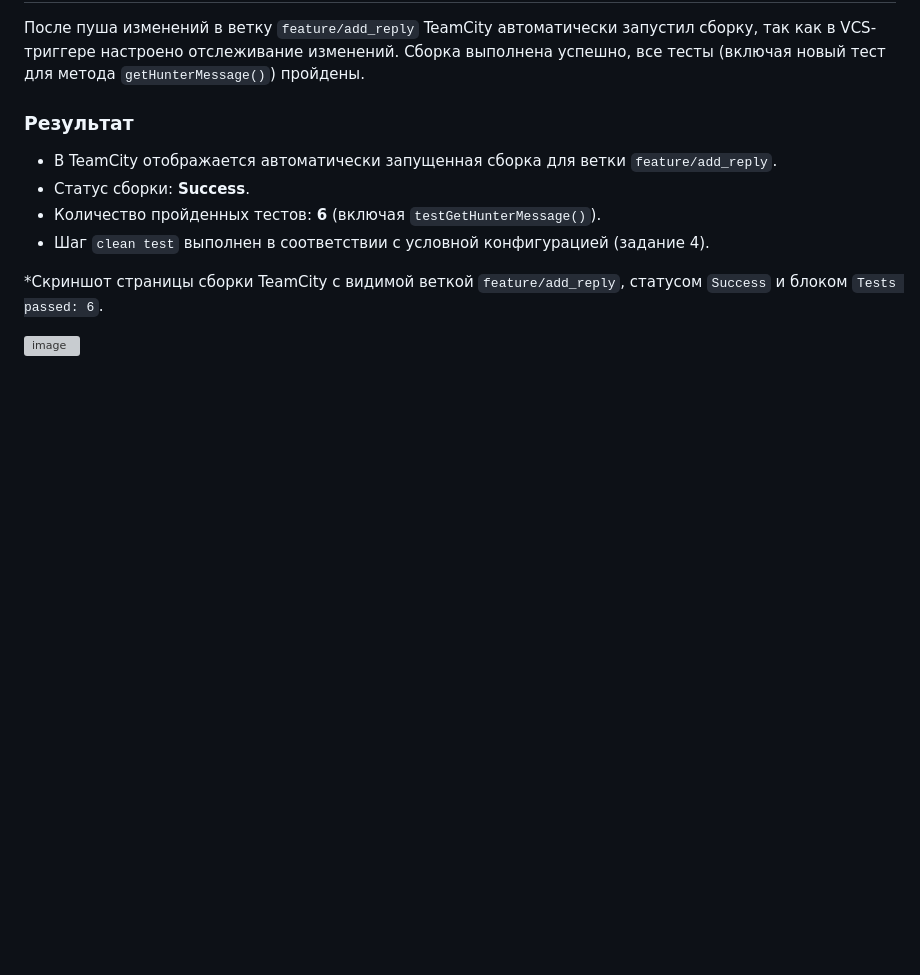
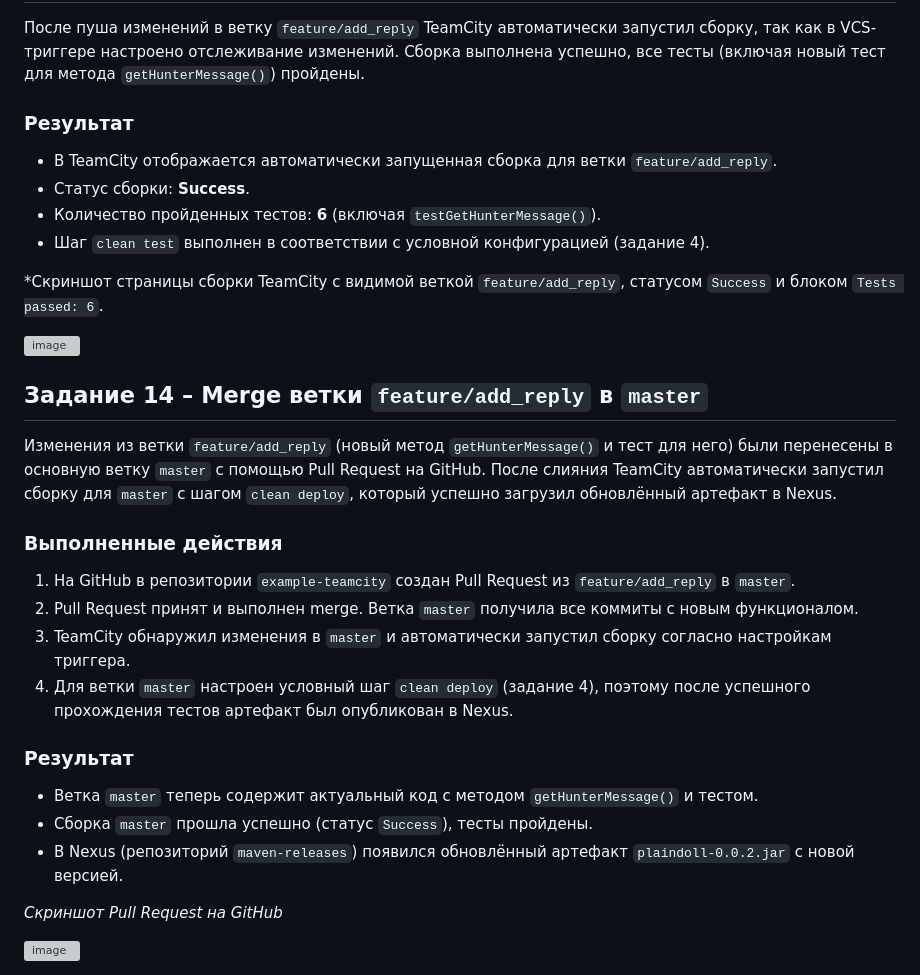
Before and after one commit to MustWay-byte/Netology_DevOps_HomeWork, a Markdown page: 09-ci-05-teamcity/README.md, the part around the change. GitHub-like rendering; blank space fills up the shorter version; grey boxes are pictures that could not be loaded.

```diff
--- a/09-ci-05-teamcity/README.md
+++ b/09-ci-05-teamcity/README.md
@@ -232,3 +232,24 @@ public void testGetHunterMessage() {
 *Скриншот страницы сборки TeamCity с видимой веткой `feature/add_reply`, статусом `Success` и блоком `Tests passed: 6`.
 
 <img width="1842" height="459" alt="image" src="https://github.com/user-attachments/assets/e2199df1-b50d-47cd-9066-0c193624ac0d" />
+
+## Задание 14 – Merge ветки `feature/add_reply` в `master`
+
+Изменения из ветки `feature/add_reply` (новый метод `getHunterMessage()` и тест для него) были перенесены в основную ветку `master` с помощью Pull Request на GitHub. После слияния TeamCity автоматически запустил сборку для `master` с шагом `clean deploy`, который успешно загрузил обновлённый артефакт в Nexus.
+
+### Выполненные действия
+
+1. На GitHub в репозитории `example-teamcity` создан Pull Request из `feature/add_reply` в `master`.
+2. Pull Request принят и выполнен merge. Ветка `master` получила все коммиты с новым функционалом.
+3. TeamCity обнаружил изменения в `master` и автоматически запустил сборку согласно настройкам триггера.
+4. Для ветки `master` настроен условный шаг `clean deploy` (задание 4), поэтому после успешного прохождения тестов артефакт был опубликован в Nexus.
+
+### Результат
+
+- Ветка `master` теперь содержит актуальный код с методом `getHunterMessage()` и тестом.
+- Сборка `master` прошла успешно (статус `Success`), тесты пройдены.
+- В Nexus (репозиторий `maven-releases`) появился обновлённый артефакт `plaindoll-0.0.2.jar` с новой версией.
+
+*Скриншот Pull Request на GitHub*
+
+<img width="1228" height="829" alt="image" src="https://github.com/user-attachments/assets/27f16f88-ab3e-494e-822c-800e4dd25019" />
```
